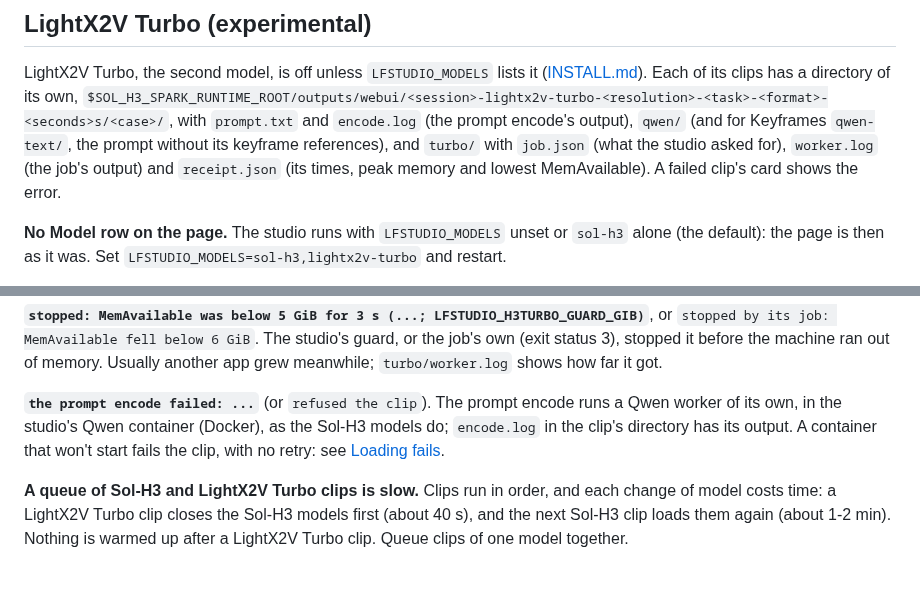
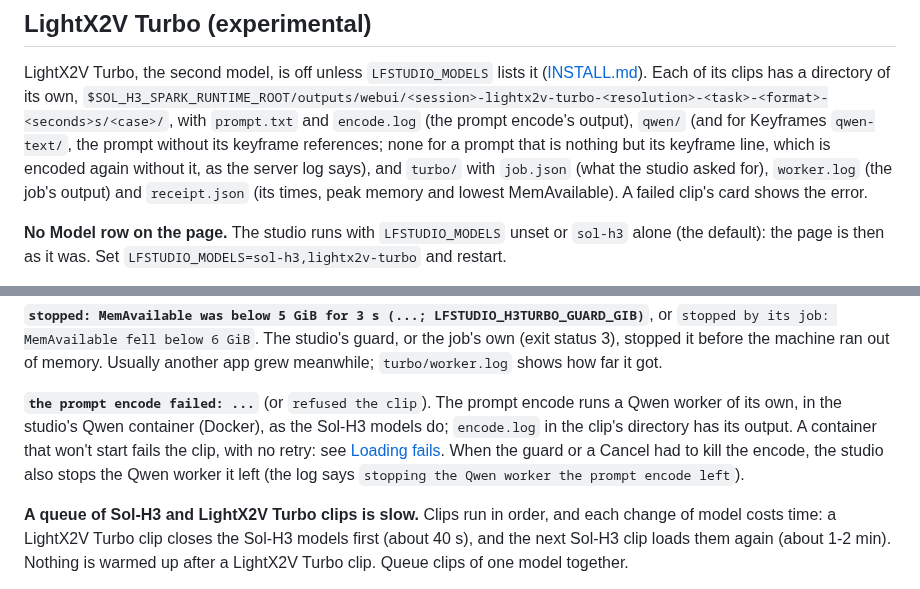
Before and after one commit to slogonomo/lf-studio, a Markdown page: docs/TROUBLESHOOTING.md, 2 parts joined by grey strips. Drawn GitHub-style.

Commit message:
Docs: TROUBLESHOOTING on a prompt of the keyframe line alone and the Qwen worker an encode leaves
LightX2V Turbo's section says that a Keyframes clip whose prompt is nothing but its keyframe line has no qwen-text/ (the server encodes it again without the text-only input), and that the studio stops the Qwen worker of an encode the guard or a Cancel had to kill.

```diff
--- a/docs/TROUBLESHOOTING.md
+++ b/docs/TROUBLESHOOTING.md
@@ -354,7 +354,8 @@ LightX2V Turbo, the second model, is off unless `LFSTUDIO_MODELS` lists it
 ([INSTALL.md](INSTALL.md#experimental-lightx2v-turbo)). Each of its clips has a directory of its own,
 `$SOL_H3_SPARK_RUNTIME_ROOT/outputs/webui/<session>-lightx2v-turbo-<resolution>-<task>-<format>-<seconds>s/<case>/`,
 with `prompt.txt` and `encode.log` (the prompt encode's output), `qwen/` (and for Keyframes `qwen-text/`, the prompt
-without its keyframe references), and `turbo/` with `job.json` (what the studio asked for), `worker.log` (the job's
+without its keyframe references; none for a prompt that is nothing but its keyframe line, which is encoded again
+without it, as the server log says), and `turbo/` with `job.json` (what the studio asked for), `worker.log` (the job's
 output) and `receipt.json` (its times, peak memory and lowest MemAvailable). A failed clip's card shows the error.
 
 **No Model row on the page.** The studio runs with `LFSTUDIO_MODELS` unset or `sol-h3` alone (the default): the page
@@ -407,7 +408,9 @@ ran out of memory. Usually another app grew meanwhile; `turbo/worker.log` shows
 
 **`the prompt encode failed: ...`** (or `refused the clip`). The prompt encode runs a Qwen worker of its own, in the
 studio's Qwen container (Docker), as the Sol-H3 models do; `encode.log` in the clip's directory has its output. A
-container that won't start fails the clip, with no retry: see [Loading fails](#loading-fails).
+container that won't start fails the clip, with no retry: see [Loading fails](#loading-fails). When the guard or a
+Cancel had to kill the encode, the studio also stops the Qwen worker it left (the log says `stopping the Qwen worker
+the prompt encode left`).
 
 **A queue of Sol-H3 and LightX2V Turbo clips is slow.** Clips run in order, and each change of model costs time: a
 LightX2V Turbo clip closes the Sol-H3 models first (about 40 s), and the next Sol-H3 clip loads them again (about
```
